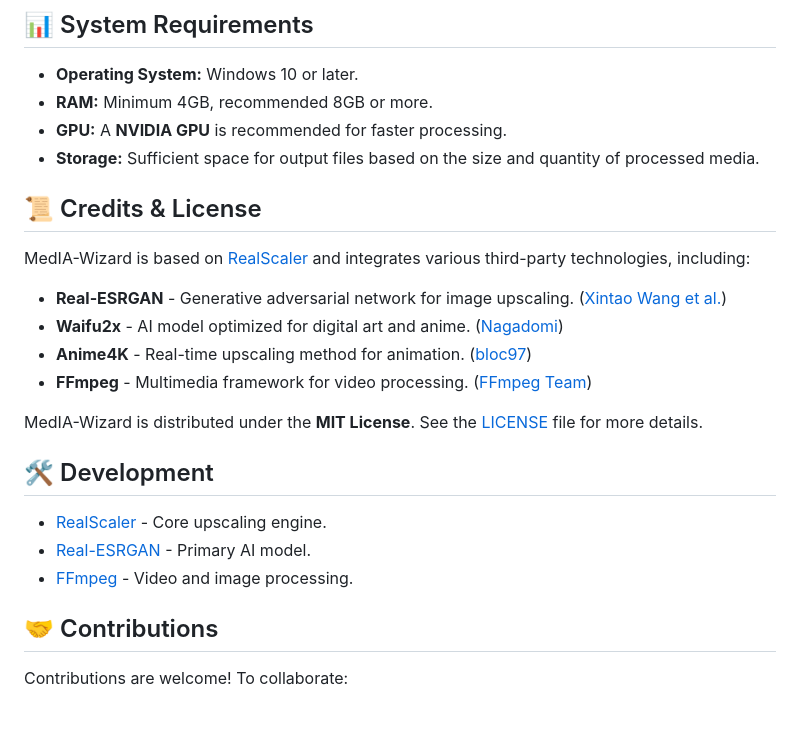
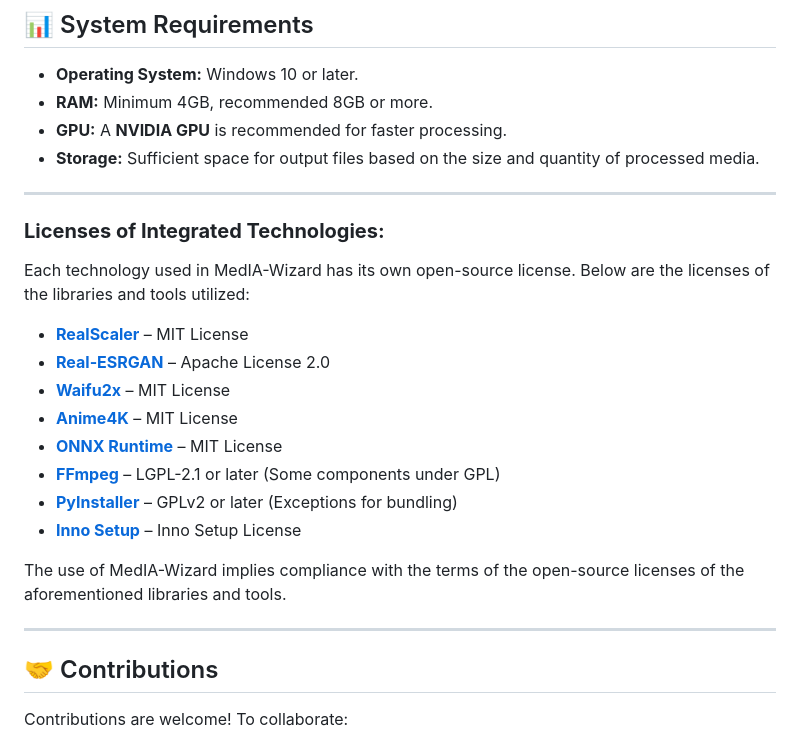
Before and after one commit to Ivan-Ayub97/MedIA-Wizard, a Markdown page: README.md, the part around the change. GitHub-like rendering; blank space fills up the shorter version.

```diff
--- a/README.md
+++ b/README.md
@@ -75,22 +75,24 @@ The image on the left is the original, and the one on the right is the same imag
 - **GPU:** A **NVIDIA GPU** is recommended for faster processing.
 - **Storage:** Sufficient space for output files based on the size and quantity of processed media.
 
-## 📜 Credits & License
+---
 
-MedIA-Wizard is based on [RealScaler](https://github.com/Djdefrag/RealScaler) and integrates various third-party technologies, including:
+### **Licenses of Integrated Technologies:**
 
-- **Real-ESRGAN** - Generative adversarial network for image upscaling. ([Xintao Wang et al.](https://github.com/xinntao/Real-ESRGAN))
-- **Waifu2x** - AI model optimized for digital art and anime. ([Nagadomi](https://github.com/nagadomi/waifu2x))
-- **Anime4K** - Real-time upscaling method for animation. ([bloc97](https://github.com/bloc97/Anime4K))
-- **FFmpeg** - Multimedia framework for video processing. ([FFmpeg Team](https://ffmpeg.org/))
+Each technology used in MedIA-Wizard has its own open-source license. Below are the licenses of the libraries and tools utilized:
 
-MedIA-Wizard is distributed under the **MIT License**. See the [LICENSE](LICENSE.md) file for more details.
+- **[RealScaler](https://github.com/Djdefrag/RealScaler)** – MIT License
+- **[Real-ESRGAN](https://github.com/xinntao/Real-ESRGAN)** – Apache License 2.0
+- **[Waifu2x](https://github.com/nagadomi/waifu2x)** – MIT License
+- **[Anime4K](https://arxiv.org/abs/2103.14006)** – MIT License
+- **[ONNX Runtime](https://github.com/microsoft/onnxruntime)** – MIT License
+- **[FFmpeg](https://ffmpeg.org/)** – LGPL-2.1 or later (Some components under GPL)
+- **[PyInstaller](https://www.pyinstaller.org/)** – GPLv2 or later (Exceptions for bundling)
+- **[Inno Setup](http://www.jrsoftware.org/isinfo.php)** – Inno Setup License
 
-## 🛠️ Development
+The use of MedIA-Wizard implies compliance with the terms of the open-source licenses of the aforementioned libraries and tools.
 
-- [RealScaler](https://github.com/Djdefrag/RealScaler) - Core upscaling engine.
-- [Real-ESRGAN](https://github.com/xinntao/Real-ESRGAN) - Primary AI model.
-- [FFmpeg](https://ffmpeg.org/) - Video and image processing.
+---
 
 ## 🤝 Contributions
 
```
